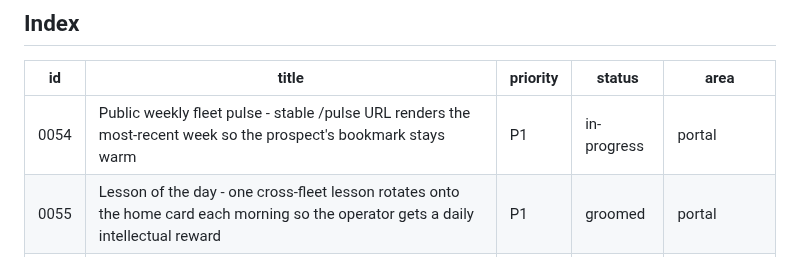
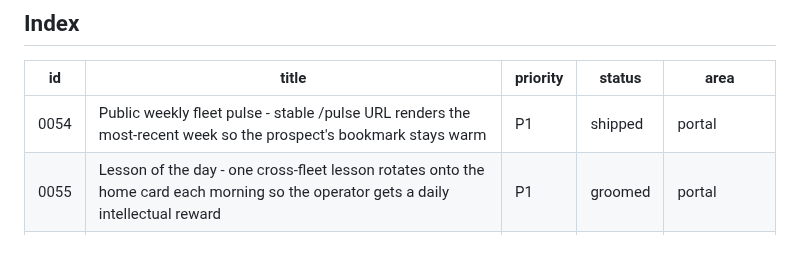
Before and after one commit to mutaaf/fleet-control, a Markdown page: docs/backlog/README.md, the part around the change. Rendered like a GitHub page.

Commit message:
chore(0054): mark shipped
PR #125 merged. Updates the ticket frontmatter + README index row.

Co-Authored-By: Claude Opus 4.7 (1M context) <noreply@anthropic.com>

```diff
--- a/docs/backlog/README.md
+++ b/docs/backlog/README.md
@@ -19,7 +19,7 @@ proposes new ones, `review` grades them.
 
 | id | title | priority | status | area |
 |----|-------|----------|--------|------|
-| 0054 | Public weekly fleet pulse - stable /pulse URL renders the most-recent week so the prospect's bookmark stays warm | P1 | in-progress | portal |
+| 0054 | Public weekly fleet pulse - stable /pulse URL renders the most-recent week so the prospect's bookmark stays warm | P1 | shipped | portal |
 | 0055 | Lesson of the day - one cross-fleet lesson rotates onto the home card each morning so the operator gets a daily intellectual reward | P1 | groomed | portal |
 | 0056 | Time saved this month - each project card surfaces ~Nh saved from cross-fleet lessons so the moat becomes visible on the home grid | P1 | groomed | observability |
 | 0053 | Project graveyard - paused / sunset projects get a memorial page tallying lifetime ROI and what they taught the fleet | P1 | groomed | portal |
```
Also changed, not shown: docs/backlog/0054-public-weekly-fleet-pulse.md (+3 -1 lines).
